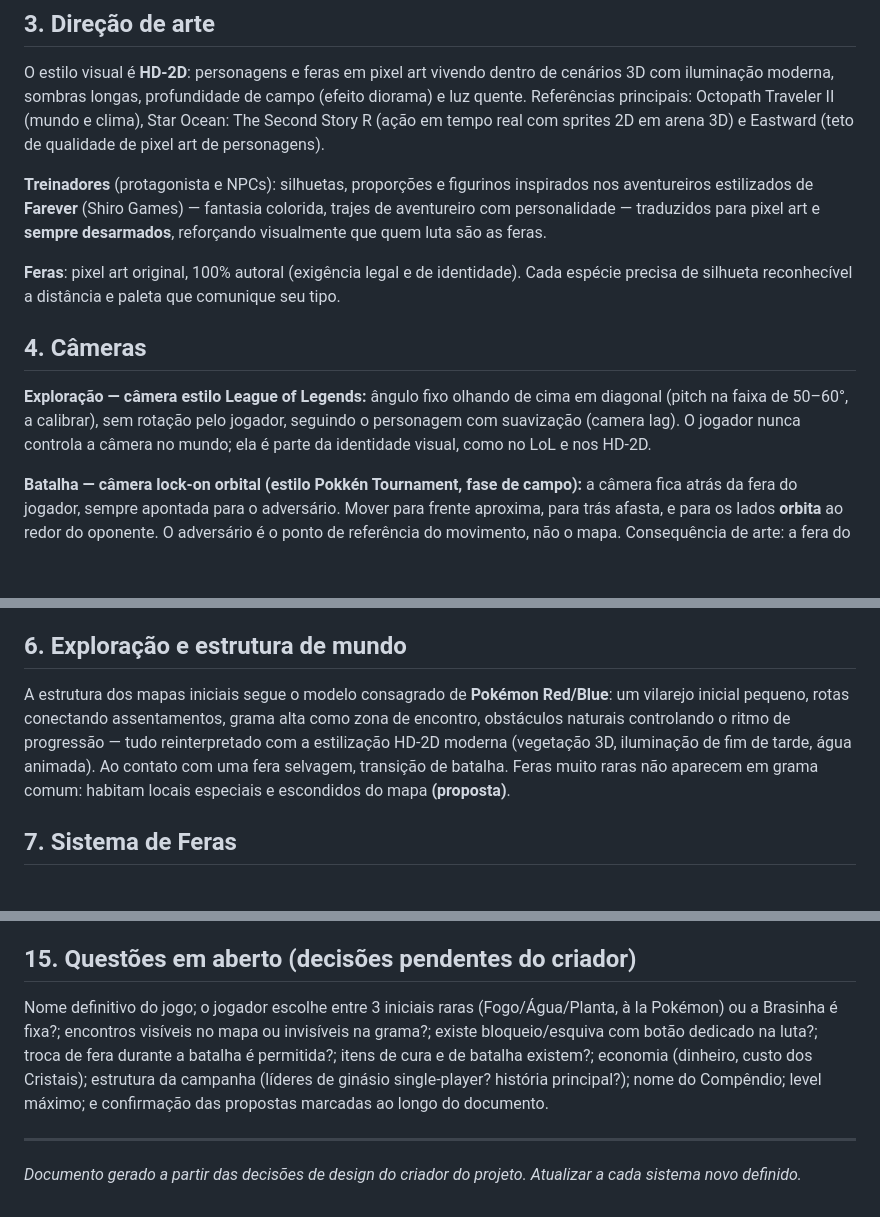
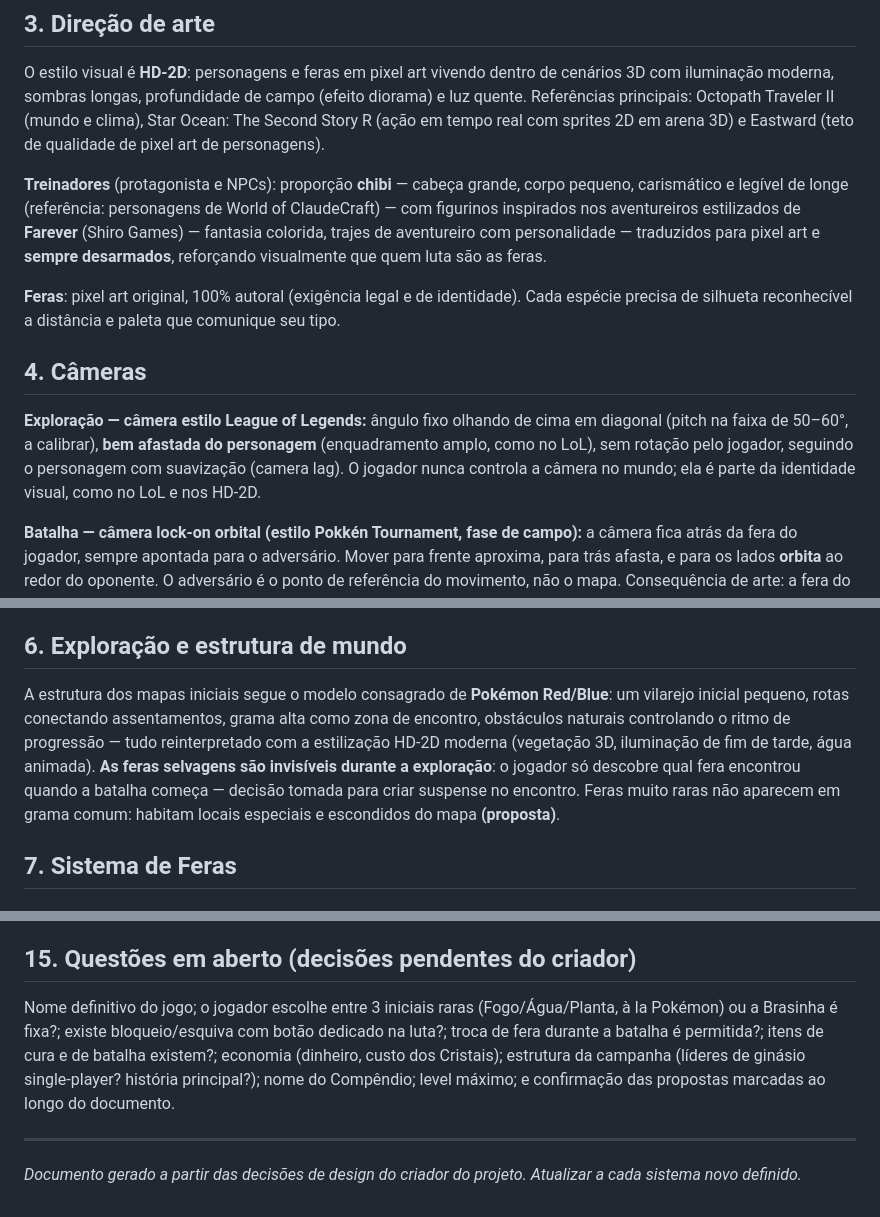
Before and after one commit to kingpr0/mundo-of-feras, a Markdown page: docs/GDD.md, 3 parts joined by grey strips. Rendered like a GitHub page; blank space fills up the shorter version.

Commit message:
docs: registra decisoes de camera, visual chibi e encontros invisiveis
Co-Authored-By: Claude Fable 5 <noreply@anthropic.com>

```diff
--- a/docs/GDD.md
+++ b/docs/GDD.md
@@ -20,13 +20,13 @@ O jogo se passa nas **Ilhas de Vento Verde**, um arquipélago onde humanos e fer
 
 O estilo visual é **HD-2D**: personagens e feras em pixel art vivendo dentro de cenários 3D com iluminação moderna, sombras longas, profundidade de campo (efeito diorama) e luz quente. Referências principais: Octopath Traveler II (mundo e clima), Star Ocean: The Second Story R (ação em tempo real com sprites 2D em arena 3D) e Eastward (teto de qualidade de pixel art de personagens).
 
-**Treinadores** (protagonista e NPCs): silhuetas, proporções e figurinos inspirados nos aventureiros estilizados de **Farever** (Shiro Games) — fantasia colorida, trajes de aventureiro com personalidade — traduzidos para pixel art e **sempre desarmados**, reforçando visualmente que quem luta são as feras.
+**Treinadores** (protagonista e NPCs): proporção **chibi** — cabeça grande, corpo pequeno, carismático e legível de longe (referência: personagens de World of ClaudeCraft) — com figurinos inspirados nos aventureiros estilizados de **Farever** (Shiro Games) — fantasia colorida, trajes de aventureiro com personalidade — traduzidos para pixel art e **sempre desarmados**, reforçando visualmente que quem luta são as feras.
 
 **Feras**: pixel art original, 100% autoral (exigência legal e de identidade). Cada espécie precisa de silhueta reconhecível a distância e paleta que comunique seu tipo.
 
 ## 4. Câmeras
 
-**Exploração — câmera estilo League of Legends:** ângulo fixo olhando de cima em diagonal (pitch na faixa de 50–60°, a calibrar), sem rotação pelo jogador, seguindo o personagem com suavização (camera lag). O jogador nunca controla a câmera no mundo; ela é parte da identidade visual, como no LoL e nos HD-2D.
+**Exploração — câmera estilo League of Legends:** ângulo fixo olhando de cima em diagonal (pitch na faixa de 50–60°, a calibrar), **bem afastada do personagem** (enquadramento amplo, como no LoL), sem rotação pelo jogador, seguindo o personagem com suavização (camera lag). O jogador nunca controla a câmera no mundo; ela é parte da identidade visual, como no LoL e nos HD-2D.
 
 **Batalha — câmera lock-on orbital (estilo Pokkén Tournament, fase de campo):** a câmera fica atrás da fera do jogador, sempre apontada para o adversário. Mover para frente aproxima, para trás afasta, e para os lados **orbita** ao redor do oponente. O adversário é o ponto de referência do movimento, não o mapa. Consequência de arte: a fera do jogador é vista de costas e a adversária de frente (sprites billboard encarando a câmera).
 
@@ -36,7 +36,7 @@ Explorar vilarejos e rotas → encontrar feras selvagens na grama alta → trans
 
 ## 6. Exploração e estrutura de mundo
 
-A estrutura dos mapas iniciais segue o modelo consagrado de **Pokémon Red/Blue**: um vilarejo inicial pequeno, rotas conectando assentamentos, grama alta como zona de encontro, obstáculos naturais controlando o ritmo de progressão — tudo reinterpretado com a estilização HD-2D moderna (vegetação 3D, iluminação de fim de tarde, água animada). Ao contato com uma fera selvagem, transição de batalha. Feras muito raras não aparecem em grama comum: habitam locais especiais e escondidos do mapa **(proposta)**.
+A estrutura dos mapas iniciais segue o modelo consagrado de **Pokémon Red/Blue**: um vilarejo inicial pequeno, rotas conectando assentamentos, grama alta como zona de encontro, obstáculos naturais controlando o ritmo de progressão — tudo reinterpretado com a estilização HD-2D moderna (vegetação 3D, iluminação de fim de tarde, água animada). **As feras selvagens são invisíveis durante a exploração**: o jogador só descobre qual fera encontrou quando a batalha começa — decisão tomada para criar suspense no encontro. Feras muito raras não aparecem em grama comum: habitam locais especiais e escondidos do mapa **(proposta)**.
 
 ## 7. Sistema de Feras
 
@@ -131,7 +131,7 @@ Unreal Engine 5.8, desenvolvimento em **Blueprints** (C++ pontual quando necess
 
 ## 15. Questões em aberto (decisões pendentes do criador)
 
-Nome definitivo do jogo; o jogador escolhe entre 3 iniciais raras (Fogo/Água/Planta, à la Pokémon) ou a Brasinha é fixa?; encontros visíveis no mapa ou invisíveis na grama?; existe bloqueio/esquiva com botão dedicado na luta?; troca de fera durante a batalha é permitida?; itens de cura e de batalha existem?; economia (dinheiro, custo dos Cristais); estrutura da campanha (líderes de ginásio single-player? história principal?); nome do Compêndio; level máximo; e confirmação das propostas marcadas ao longo do documento.
+Nome definitivo do jogo; o jogador escolhe entre 3 iniciais raras (Fogo/Água/Planta, à la Pokémon) ou a Brasinha é fixa?; existe bloqueio/esquiva com botão dedicado na luta?; troca de fera durante a batalha é permitida?; itens de cura e de batalha existem?; economia (dinheiro, custo dos Cristais); estrutura da campanha (líderes de ginásio single-player? história principal?); nome do Compêndio; level máximo; e confirmação das propostas marcadas ao longo do documento.
 
 ---
 
```
